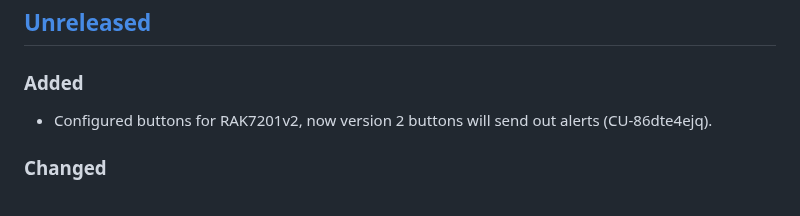
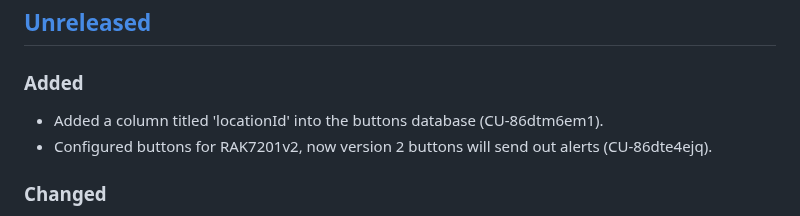
Before and after one commit to bravetechnologycoop/BraveButtons, a Markdown page: CHANGELOG.md, the part around the change. GitHub-like rendering.

Commit message:
Updated the changelog

```diff
--- a/CHANGELOG.md
+++ b/CHANGELOG.md
@@ -13,6 +13,7 @@ the code was deployed.
 
 ### Added
 
+- Added a column titled 'locationId' into the buttons database (CU-86dtm6em1).
 - Configured buttons for RAK7201v2, now version 2 buttons will send out alerts (CU-86dte4ejq).
 
 ### Changed
```
